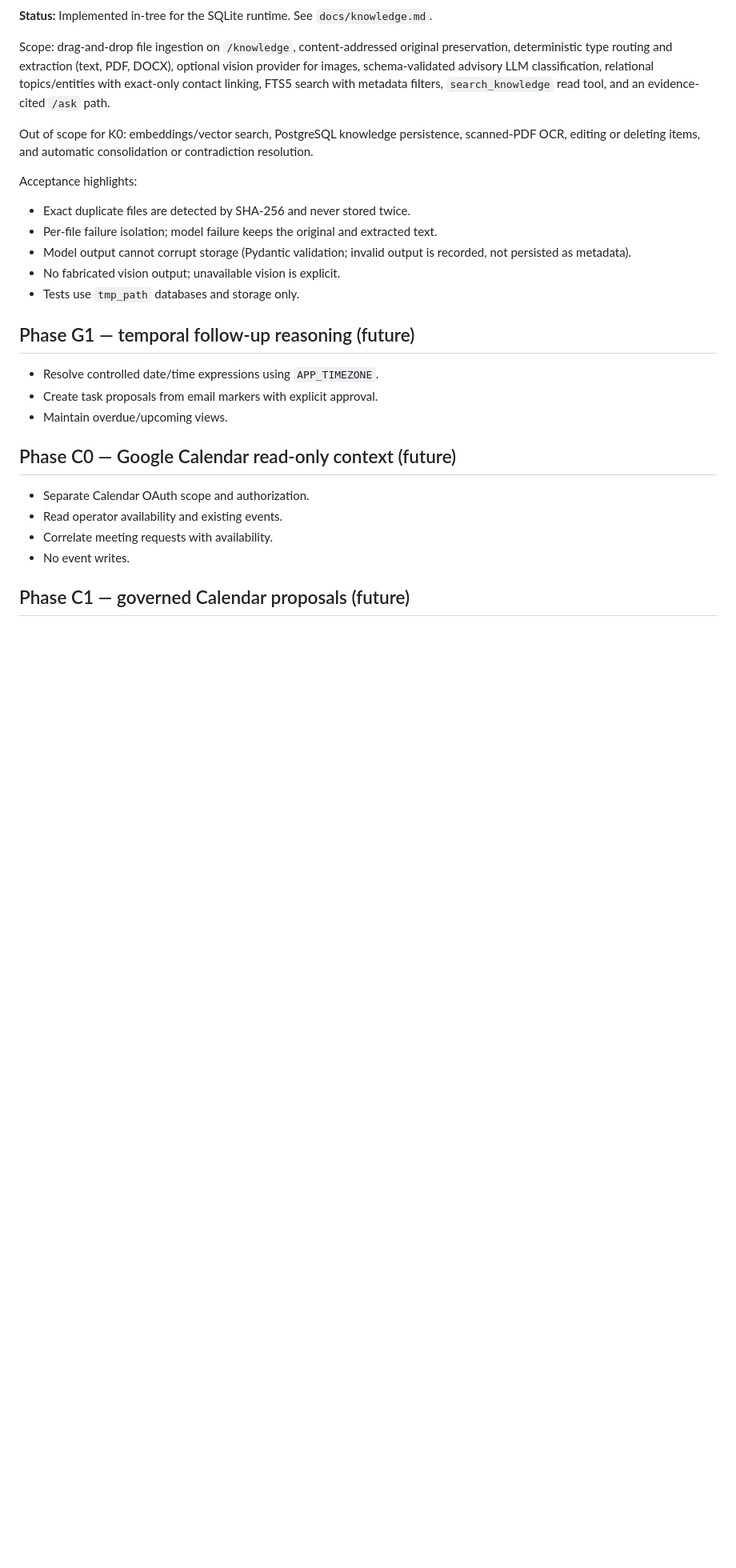
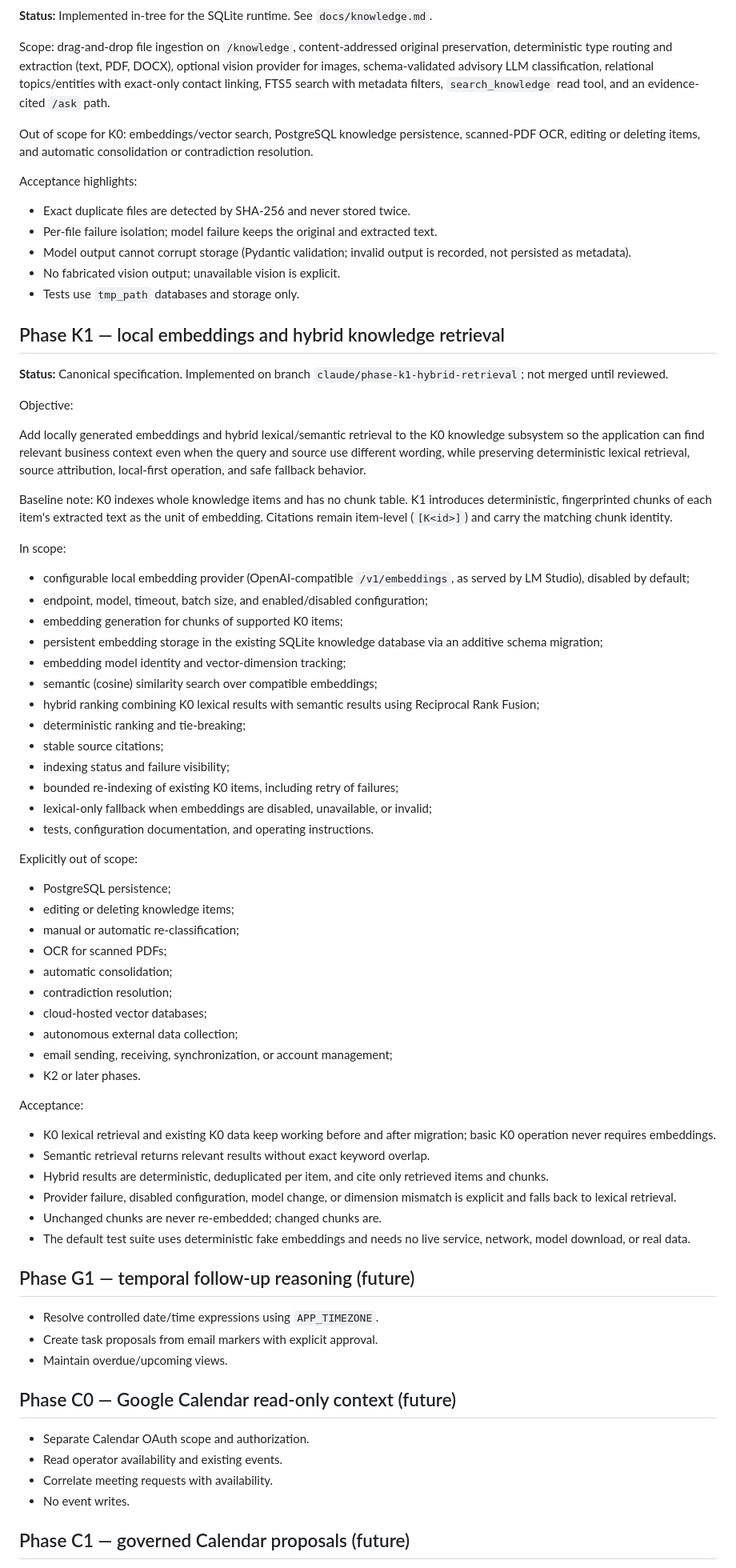
Before and after one commit to vermanthegreat/LM-STUDIO, a Markdown page: docs/implementation-roadmap.md, the part around the change. Shown at 80% size. Drawn GitHub-style; blank space fills up the shorter version.

Commit message:
Define Phase K1: local embeddings and hybrid knowledge retrieval
Add the canonical Phase K1 specification to the implementation roadmap:
objective, in-scope items, explicit exclusions, and acceptance criteria.

Co-Authored-By: Claude Opus 5.5 <noreply@anthropic.com>
Claude-Session: https://claude.ai/code/session_01VmUVzwBQGvUsVH4uPxepiP

```diff
--- a/docs/implementation-roadmap.md
+++ b/docs/implementation-roadmap.md
@@ -183,6 +183,69 @@ Acceptance highlights:
 - No fabricated vision output; unavailable vision is explicit.
 - Tests use `tmp_path` databases and storage only.
 
+## Phase K1 — local embeddings and hybrid knowledge retrieval
+
+**Status:** Canonical specification. Implemented on branch
+`claude/phase-k1-hybrid-retrieval`; not merged until reviewed.
+
+Objective:
+
+Add locally generated embeddings and hybrid lexical/semantic retrieval to the
+K0 knowledge subsystem so the application can find relevant business context
+even when the query and source use different wording, while preserving
+deterministic lexical retrieval, source attribution, local-first operation,
+and safe fallback behavior.
+
+Baseline note: K0 indexes whole knowledge items and has no chunk table. K1
+introduces deterministic, fingerprinted chunks of each item's extracted text
+as the unit of embedding. Citations remain item-level (`[K<id>]`) and carry
+the matching chunk identity.
+
+In scope:
+
+- configurable local embedding provider (OpenAI-compatible `/v1/embeddings`,
+  as served by LM Studio), disabled by default;
+- endpoint, model, timeout, batch size, and enabled/disabled configuration;
+- embedding generation for chunks of supported K0 items;
+- persistent embedding storage in the existing SQLite knowledge database via
+  an additive schema migration;
+- embedding model identity and vector-dimension tracking;
+- semantic (cosine) similarity search over compatible embeddings;
+- hybrid ranking combining K0 lexical results with semantic results using
+  Reciprocal Rank Fusion;
+- deterministic ranking and tie-breaking;
+- stable source citations;
+- indexing status and failure visibility;
+- bounded re-indexing of existing K0 items, including retry of failures;
+- lexical-only fallback when embeddings are disabled, unavailable, or invalid;
+- tests, configuration documentation, and operating instructions.
+
+Explicitly out of scope:
+
+- PostgreSQL persistence;
+- editing or deleting knowledge items;
+- manual or automatic re-classification;
+- OCR for scanned PDFs;
+- automatic consolidation;
+- contradiction resolution;
+- cloud-hosted vector databases;
+- autonomous external data collection;
+- email sending, receiving, synchronization, or account management;
+- K2 or later phases.
+
+Acceptance:
+
+- K0 lexical retrieval and existing K0 data keep working before and after
+  migration; basic K0 operation never requires embeddings.
+- Semantic retrieval returns relevant results without exact keyword overlap.
+- Hybrid results are deterministic, deduplicated per item, and cite only
+  retrieved items and chunks.
+- Provider failure, disabled configuration, model change, or dimension
+  mismatch is explicit and falls back to lexical retrieval.
+- Unchanged chunks are never re-embedded; changed chunks are.
+- The default test suite uses deterministic fake embeddings and needs no live
+  service, network, model download, or real data.
+
 ## Phase G1 — temporal follow-up reasoning (future)
 
 - Resolve controlled date/time expressions using `APP_TIMEZONE`.
```
